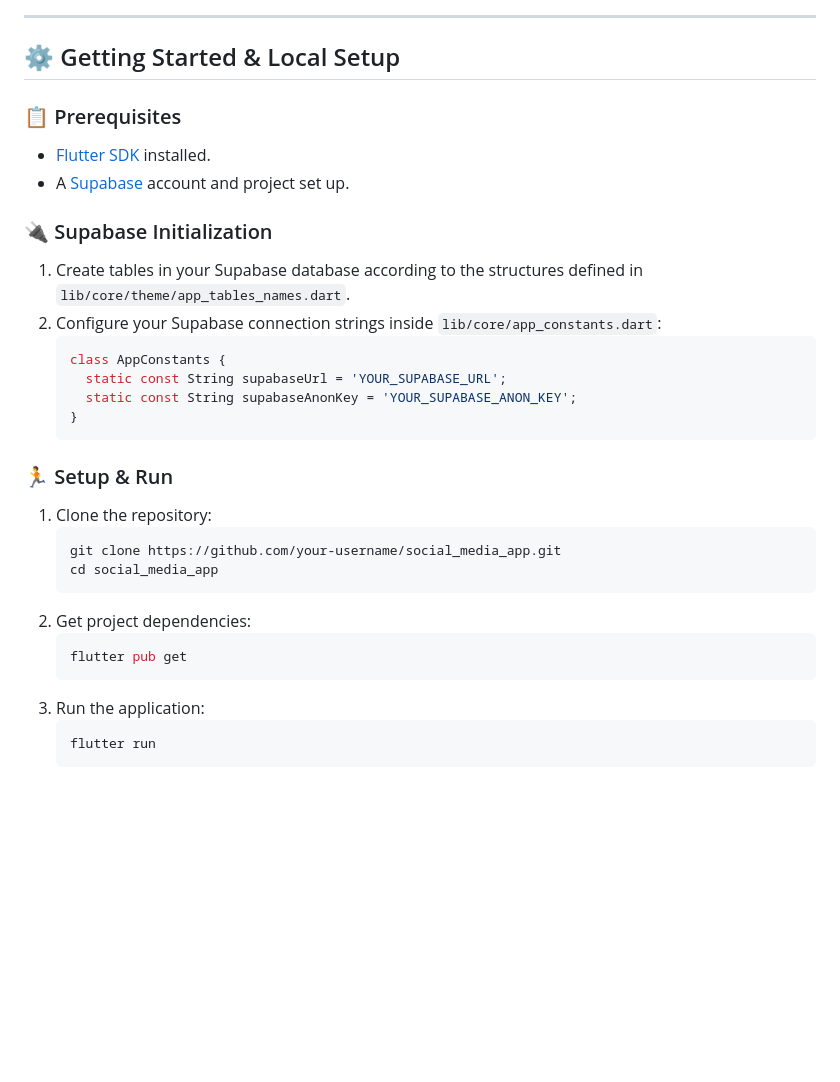
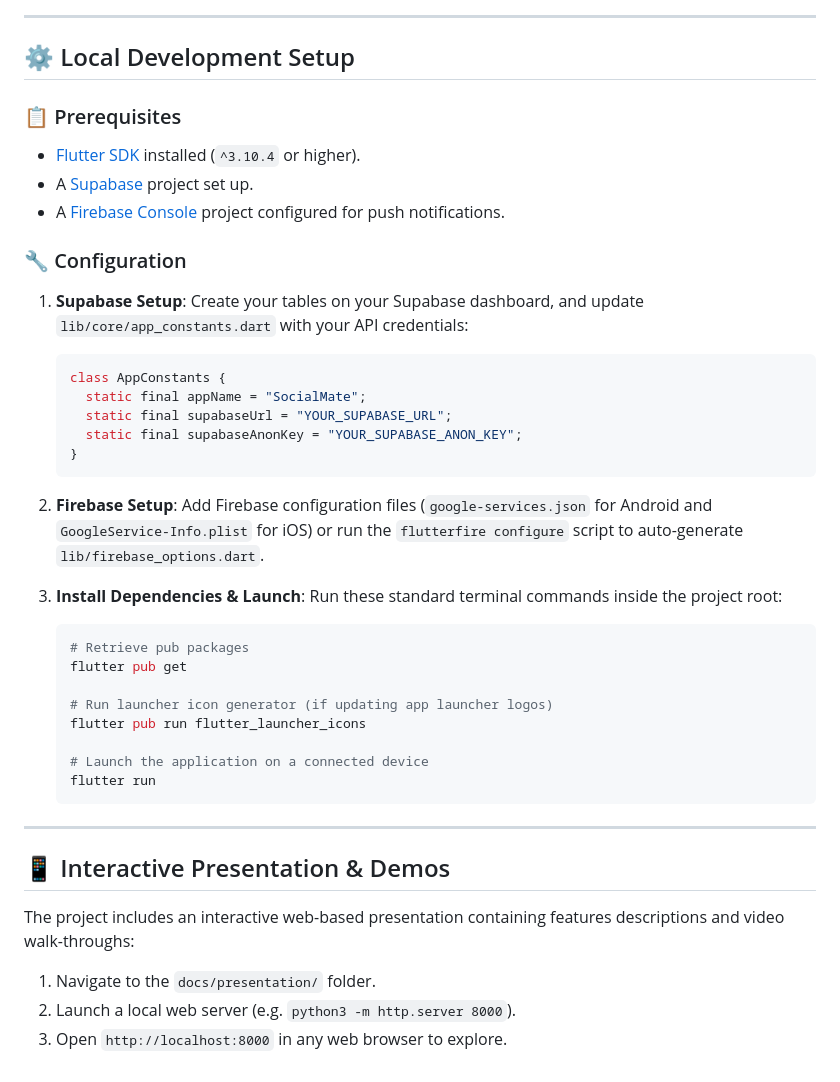
Before and after one commit to i4oofi/social_media_app, a Markdown page: README.md, the part around one of its changes. Rendered like a GitHub page; blank space fills up the shorter version.

````diff
--- a/README.md
+++ b/README.md
@@ -100,33 +145,46 @@ The core database tables defined and integrated within the application:
 
 ---
 
-## ⚙️ Getting Started & Local Setup
+## ⚙️ Local Development Setup
 
 ### 📋 Prerequisites
-*   [Flutter SDK](https://docs.flutter.dev/get-started/install) installed.
-*   A [Supabase](https://supabase.com/) account and project set up.
+*   [Flutter SDK](https://docs.flutter.dev/get-started/install) installed (`^3.10.4` or higher).
+*   A [Supabase](https://supabase.com/) project set up.
+*   A [Firebase Console](https://console.firebase.google.com/) project configured for push notifications.
 
-### 🔌 Supabase Initialization
-1. Create tables in your Supabase database according to the structures defined in `lib/core/theme/app_tables_names.dart`.
-2. Configure your Supabase connection strings inside `lib/core/app_constants.dart`:
+### 🔧 Configuration
+
+1. **Supabase Setup**:
+   Create your tables on your Supabase dashboard, and update `lib/core/app_constants.dart` with your API credentials:
    ```dart
    class AppConstants {
-     static const String supabaseUrl = 'YOUR_SUPABASE_URL';
-     static const String supabaseAnonKey = 'YOUR_SUPABASE_ANON_KEY';
+     static final appName = "SocialMate";
+     static final supabaseUrl = "YOUR_SUPABASE_URL";
+     static final supabaseAnonKey = "YOUR_SUPABASE_ANON_KEY";
    }
    ```
 
-### 🏃 Setup & Run
-1. Clone the repository:
+2. **Firebase Setup**:
+   Add Firebase configuration files (`google-services.json` for Android and `GoogleService-Info.plist` for iOS) or run the `flutterfire configure` script to auto-generate `lib/firebase_options.dart`.
+
+3. **Install Dependencies & Launch**:
+   Run these standard terminal commands inside the project root:
    ```bash
-   git clone https://github.com/your-username/social_media_app.git
-   cd social_media_app
-   ```
-2. Get project dependencies:
-   ```bash
+   # Retrieve pub packages
    flutter pub get
-   ```
-3. Run the application:
-   ```bash
+
+   # Run launcher icon generator (if updating app launcher logos)
+   flutter pub run flutter_launcher_icons
+
+   # Launch the application on a connected device
    flutter run
    ```
+
+---
+
+## 📱 Interactive Presentation & Demos
+
+The project includes an interactive web-based presentation containing features descriptions and video walk-throughs:
+1. Navigate to the `docs/presentation/` folder.
+2. Launch a local web server (e.g. `python3 -m http.server 8000`).
+3. Open `http://localhost:8000` in any web browser to explore.
````
Also changed, not shown: other parts of README.md (+120 -75 lines).
